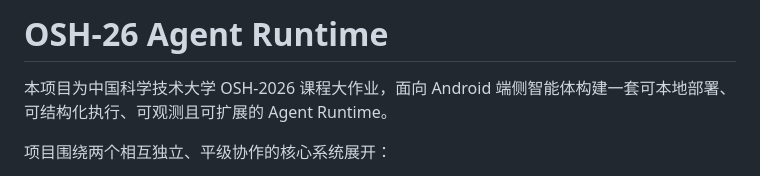
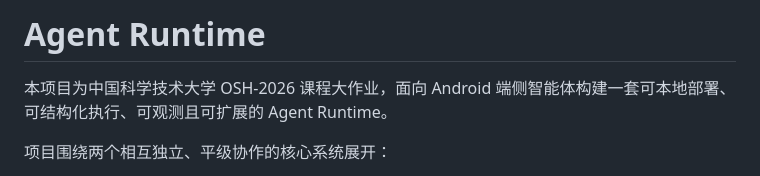
Before and after one commit to OSH-2026/agent_runtime, a Markdown page: README.md, the part around the change. Drawn GitHub-style.

Commit message:
docs: update README

```diff
--- a/README.md
+++ b/README.md
@@ -1,4 +1,4 @@
-# OSH-26 Agent Runtime
+# Agent Runtime
 
 本项目为中国科学技术大学 OSH-2026 课程大作业，面向 Android 端侧智能体构建一套可本地部署、可结构化执行、可观测且可扩展的 Agent Runtime。
 
```
